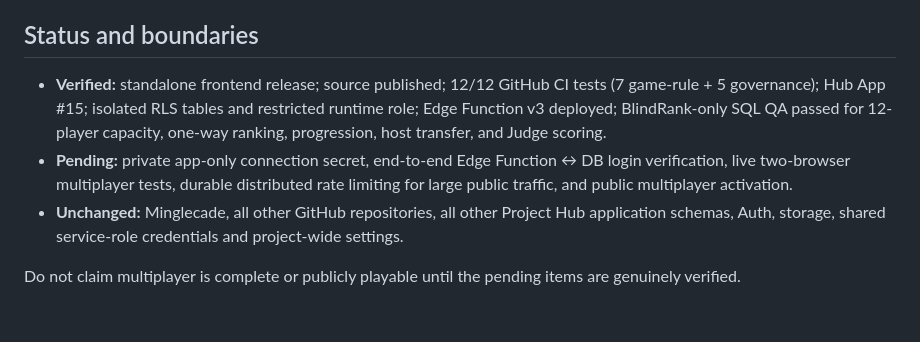
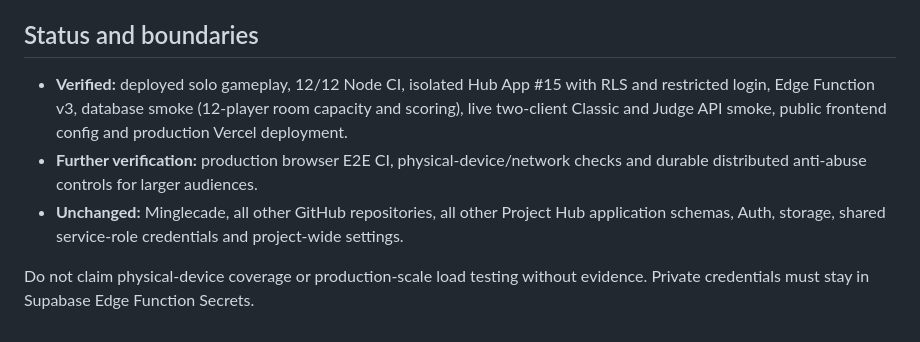
Before and after one commit to Rishikeshsanin/BlindRank, a Markdown page: README.md, the part around one of its changes. Rendered like a GitHub page.

```diff
--- a/README.md
+++ b/README.md
@@ -85,8 +83,8 @@ Node 20+ is required for tests. Browser gameplay itself has no paid API or login
 
 ## Status and boundaries
 
-- **Verified:** standalone frontend release; source published; 12/12 GitHub CI tests (7 game-rule + 5 governance); Hub App #15; isolated RLS tables and restricted runtime role; Edge Function v3 deployed; BlindRank-only SQL QA passed for 12-player capacity, one-way ranking, progression, host transfer, and Judge scoring.
-- **Pending:** private app-only connection secret, end-to-end Edge Function ↔ DB login verification, live two-browser multiplayer tests, durable distributed rate limiting for large public traffic, and public multiplayer activation.
+- **Verified:** deployed solo gameplay, 12/12 Node CI, isolated Hub App #15 with RLS and restricted login, Edge Function v3, database smoke (12-player room capacity and scoring), live two-client Classic and Judge API smoke, public frontend config and production Vercel deployment.
+- **Further verification:** production browser E2E CI, physical-device/network checks and durable distributed anti-abuse controls for larger audiences.
 - **Unchanged:** Minglecade, all other GitHub repositories, all other Project Hub application schemas, Auth, storage, shared service-role credentials and project-wide settings.
 
-Do not claim multiplayer is complete or publicly playable until the pending items are genuinely verified.
+Do not claim physical-device coverage or production-scale load testing without evidence. Private credentials must stay in Supabase Edge Function Secrets.
```
Also changed, not shown: other parts of README.md (+14 -16 lines).
